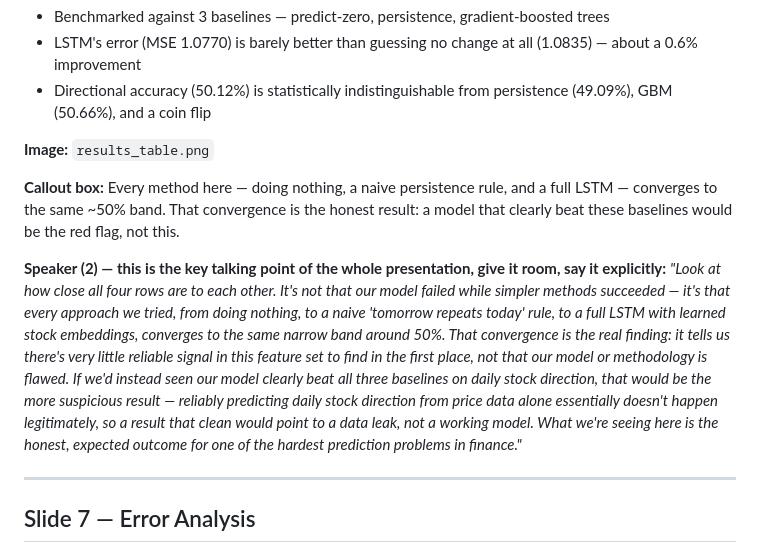
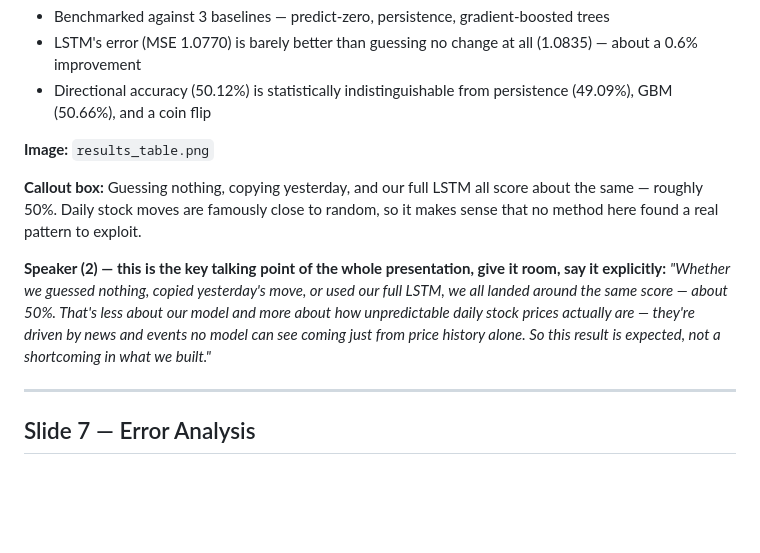
Before and after one commit to DarkerKin/AI_project_1, a Markdown page: slide_deck.md, the part around the change. GitHub-like rendering; blank space fills up the shorter version.

Commit message:
Reframe slide 6 callout/speaker note: unpredictability of the domain, not a shortcoming
Drops the defensive 'a better result would be a red flag' framing and the
dense, unspeakable phrasing in favor of plainer language that attributes the
~50% convergence to how inherently unpredictable daily stock moves are,
rather than implying our approach came up short.

```diff
--- a/slide_deck.md
+++ b/slide_deck.md
@@ -81,10 +81,10 @@ architecture to training is a natural pivot point.
 
 **Image:** `results_table.png`
 
-**Callout box:** Every method here — doing nothing, a naive persistence rule, and a full LSTM — converges to the same ~50% band. That convergence is the honest result: a model that clearly beat these baselines would be the red flag, not this.
+**Callout box:** Guessing nothing, copying yesterday, and our full LSTM all score about the same — roughly 50%. Daily stock moves are famously close to random, so it makes sense that no method here found a real pattern to exploit.
 
 **Speaker (2) — this is the key talking point of the whole presentation, give it room, say it explicitly:**
-*"Look at how close all four rows are to each other. It's not that our model failed while simpler methods succeeded — it's that every approach we tried, from doing nothing, to a naive 'tomorrow repeats today' rule, to a full LSTM with learned stock embeddings, converges to the same narrow band around 50%. That convergence is the real finding: it tells us there's very little reliable signal in this feature set to find in the first place, not that our model or methodology is flawed. If we'd instead seen our model clearly beat all three baselines on daily stock direction, that would be the more suspicious result — reliably predicting daily stock direction from price data alone essentially doesn't happen legitimately, so a result that clean would point to a data leak, not a working model. What we're seeing here is the honest, expected outcome for one of the hardest prediction problems in finance."*
+*"Whether we guessed nothing, copied yesterday's move, or used our full LSTM, we all landed around the same score — about 50%. That's less about our model and more about how unpredictable daily stock prices actually are — they're driven by news and events no model can see coming just from price history alone. So this result is expected, not a shortcoming in what we built."*
 
 ---
 
```
